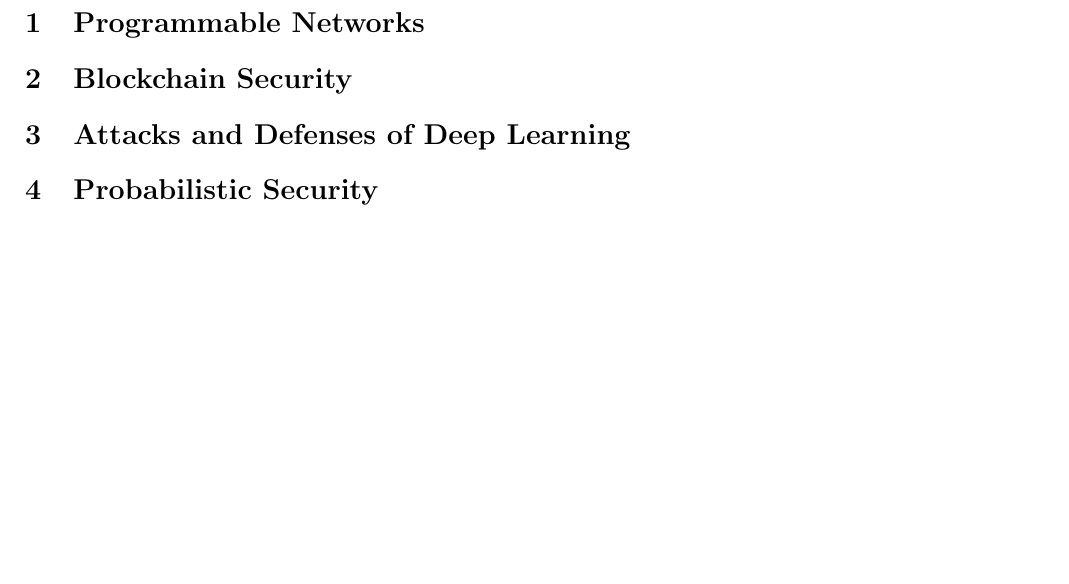
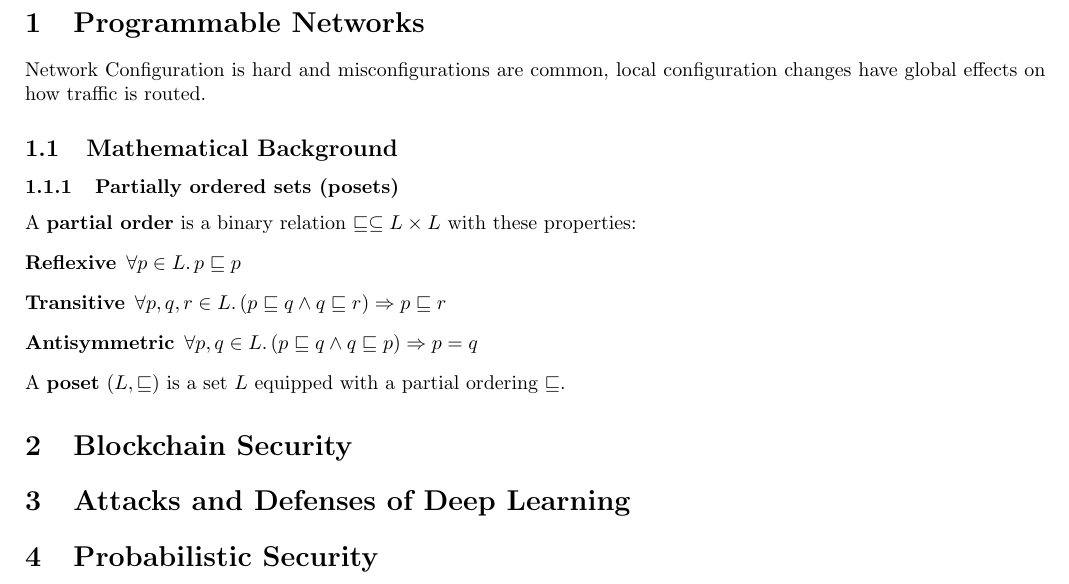
Before and after one commit to vogelfr/eth_summaries, a LaTeX document (Program Analysis for Software Security/pass.tex): part of page 2 of 2, cut so that both start at the same text, the shorter picture padded with empty space. Compiled offline with pdfLaTeX.

Commit message:
Continued on PASS summary

```diff
--- a/Program Analysis for Software Security/pass.tex
+++ b/Program Analysis for Software Security/pass.tex
@@ -18,7 +18,7 @@
 \renewcommand{\arraystretch}{1.5}
 \linespread{1}
 
-
+\setlength{\parindent}{0em}
 
 \title{Program Analysis for System Security and Reliability\\Summary}
 \author{Frédéric Vogel}
@@ -32,7 +32,17 @@
 \pagebreak
 
 \section{Programmable Networks}
+Network Configuration is hard and misconfigurations are common, local configuration changes have global effects on how traffic is routed.
+\subsection{Mathematical Background}
+\subsubsection{Partially ordered sets (posets)}
+A \textbf{partial order} is a binary relation $\sqsubseteq \subseteq L\times L$ with these properties:
+\begin{description}
+	\item[Reflexive] $\forall p \in L\ldotp p\sqsubseteq p$
+	\item[Transitive] $\forall p, q, r \in L\ldotp (p\sqsubseteq q \wedge q\sqsubseteq r) \Rightarrow p \sqsubseteq r$
+	\item[Antisymmetric] $\forall p, q \in L\ldotp (p\sqsubseteq q\wedge q\sqsubseteq p) \Rightarrow p=q$
+\end{description}
 
+A \textbf{poset} ($L, \sqsubseteq$) is a set $L$ equipped with a partial ordering $\sqsubseteq$.
 
 
 
```
Also changed, not shown: Program Analysis for Software Security/pass.pdf.
